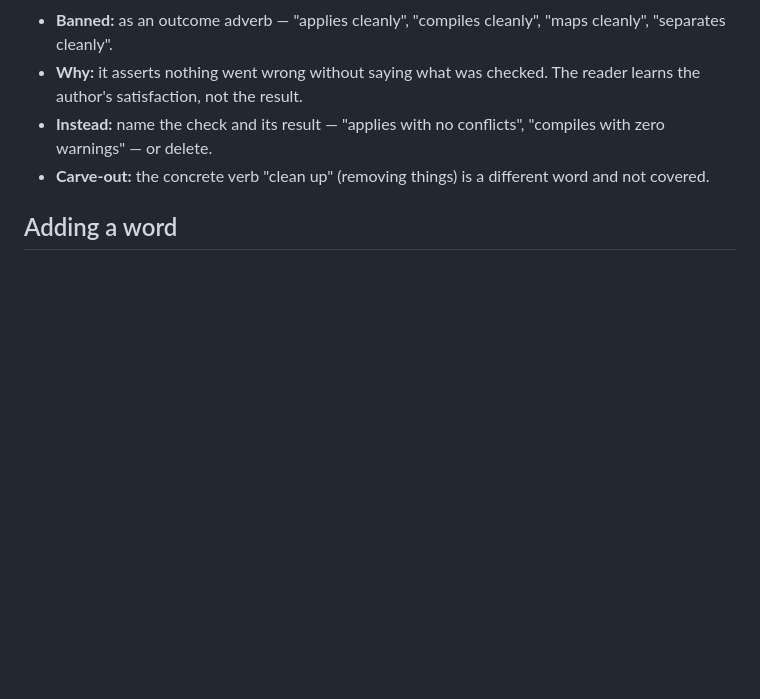
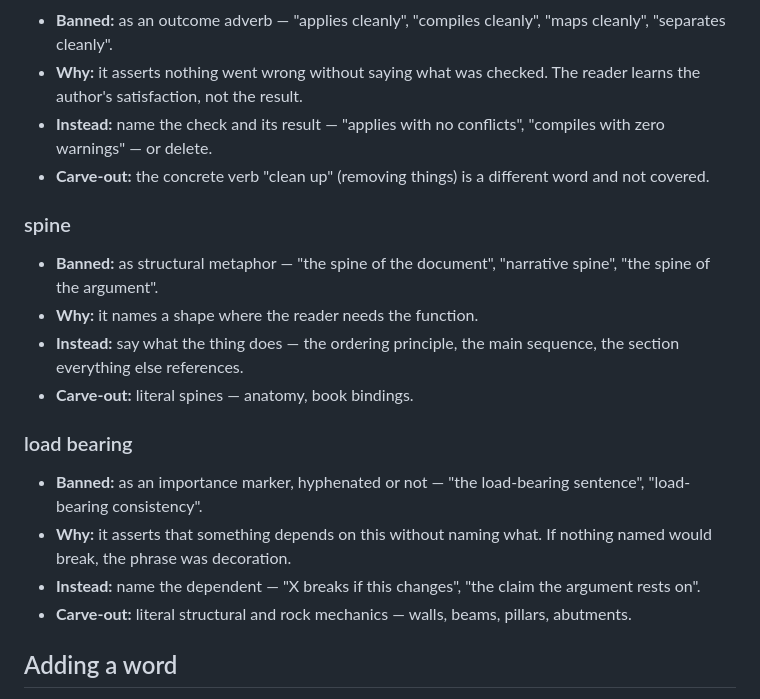
Before and after one commit to doolin/dave-skills, a Markdown page: skills/banned-words/SKILL.md, the part around the change. Drawn GitHub-style; blank space fills up the shorter version.

Commit message:
Ban spine and load bearing as importance markers
Both are structural metaphors that assert something
matters without naming what depends on it. Literal
structures keep their words: anatomy, book bindings,
walls, beams, rock mechanics.

Co-authored-by: Straylight via Claude Code with Fable 5 <noreply@anthropic.com>

```diff
--- a/skills/banned-words/SKILL.md
+++ b/skills/banned-words/SKILL.md
@@ -76,6 +76,27 @@ Ground rules:
 - **Carve-out:** the concrete verb "clean up" (removing things)
   is a different word and not covered.
 
+### spine
+
+- **Banned:** as structural metaphor — "the spine of the
+  document", "narrative spine", "the spine of the argument".
+- **Why:** it names a shape where the reader needs the function.
+- **Instead:** say what the thing does — the ordering principle,
+  the main sequence, the section everything else references.
+- **Carve-out:** literal spines — anatomy, book bindings.
+
+### load bearing
+
+- **Banned:** as an importance marker, hyphenated or not — "the
+  load-bearing sentence", "load-bearing consistency".
+- **Why:** it asserts that something depends on this without
+  naming what. If nothing named would break, the phrase was
+  decoration.
+- **Instead:** name the dependent — "X breaks if this changes",
+  "the claim the argument rests on".
+- **Carve-out:** literal structural and rock mechanics — walls,
+  beams, pillars, abutments.
+
 ## Adding a word
 
 When the operator bans a word: add an entry above with the four
```
